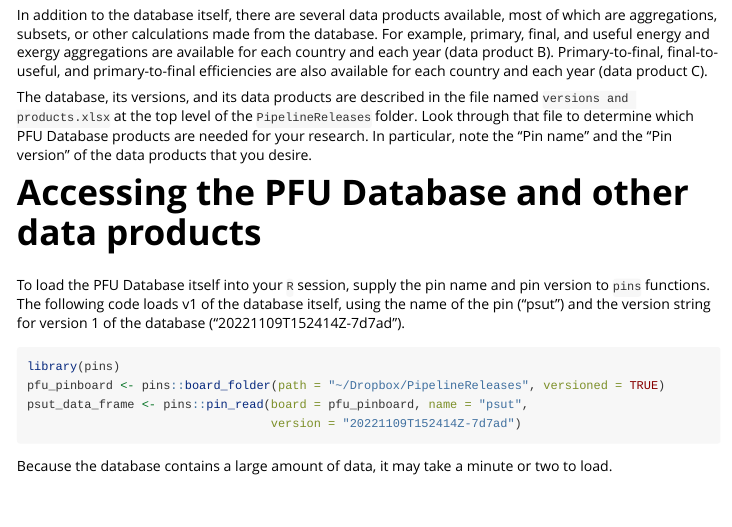
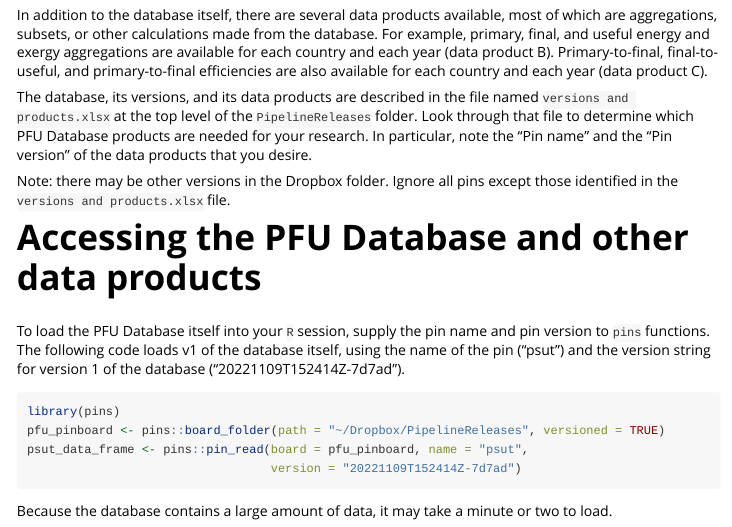
Before and after one commit to EnergyEconomyDecoupling/PFUAggPipeline, an R Markdown document (vignettes/access_via_pins.Rmd): the page in a window 1100 px wide, from 1070 px down. Rendered offline with R 4.5, knitr and Pandoc, with nearby package versions.

Commit message:
Added note about other versions.

```diff
--- a/vignettes/access_via_pins.Rmd
+++ b/vignettes/access_via_pins.Rmd
@@ -50,6 +50,8 @@ In addition to the database itself, there are several data products available, m
 
 The database, its versions, and its data products are described in the file named `versions and products.xlsx` at the top level of the `PipelineReleases` folder. Look through that file to determine which PFU Database products are needed for your research. In particular, note the "Pin name" and the "Pin version" of the data products that you desire.
 
+Note: there may be other versions in the Dropbox folder. Ignore all pins except those identified in the `versions and products.xlsx` file.
+
 # Accessing the PFU Database and other data products
 
 To load the PFU Database itself into your `R` session, supply the pin name and pin version to `pins` functions. The following code loads v1 of the database itself, using the name of the pin ("psut") and the version string for version 1 of the database ("20221109T152414Z-7d7ad").
```
